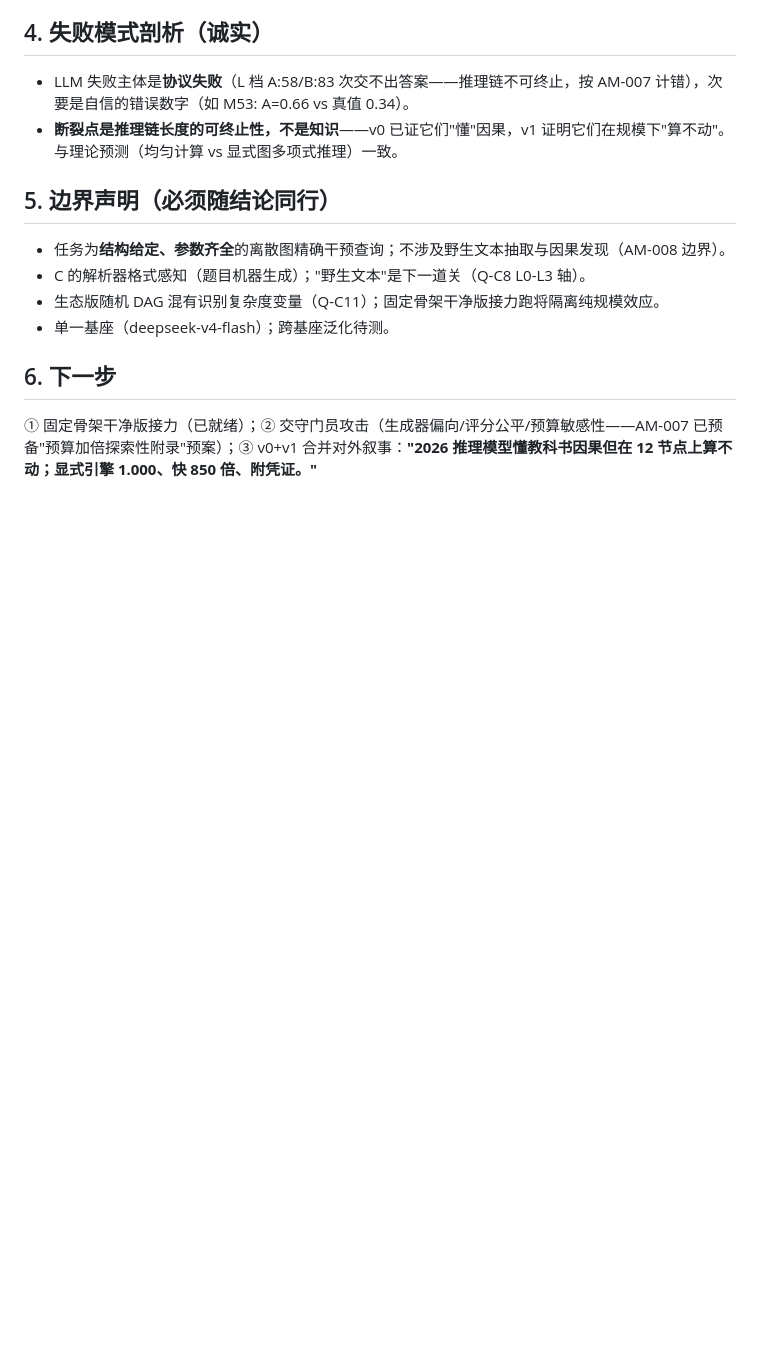
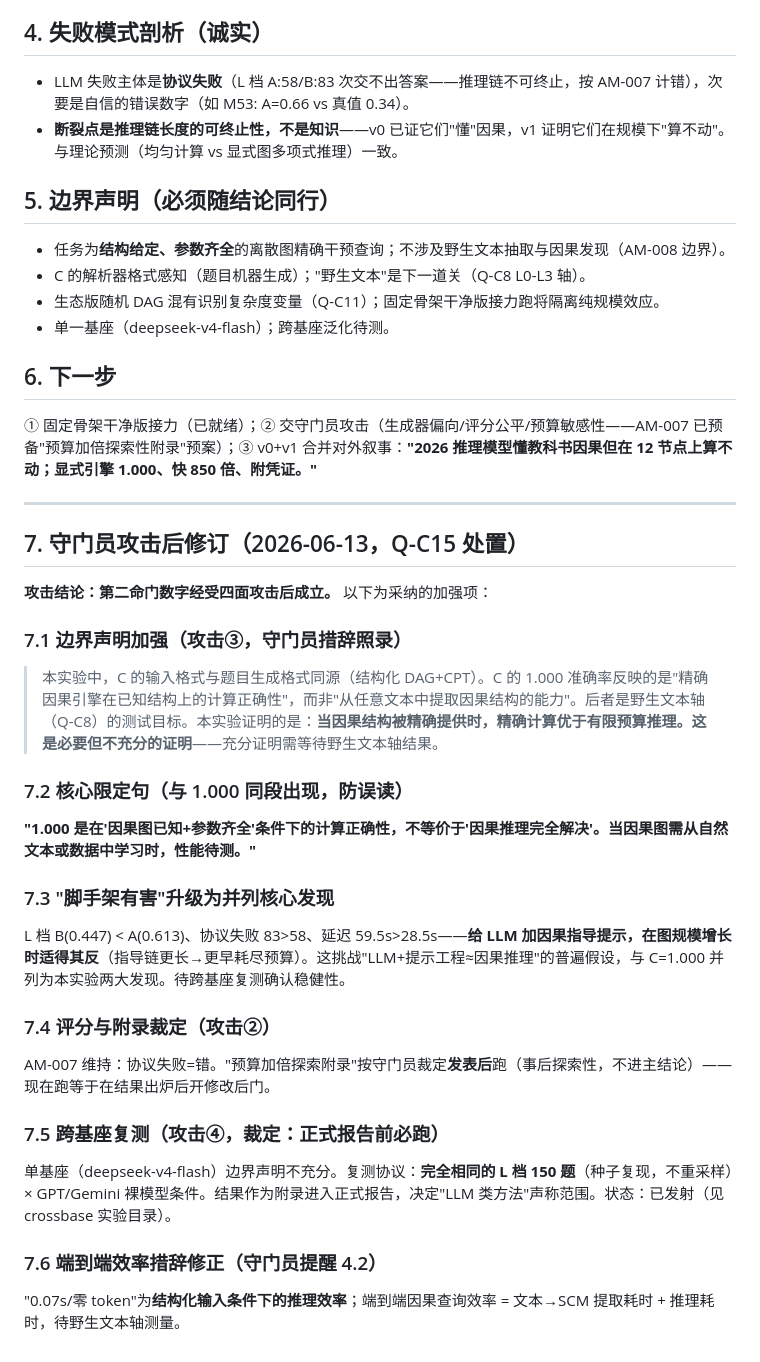
Before and after one commit to JayJSuper/theone, a Markdown page: experiments/baseline_b_v1_scale/REPORT_FORMAL.md, the part around the change. Drawn GitHub-style; blank space fills up the shorter version.

Commit message:
REPORT_FORMAL: post-attack revisions (Q-C15) - boundary hardening, scaffold-harmful elevated, qualifier sentence
Co-Authored-By: Claude Opus 4.8 <noreply@anthropic.com>

```diff
--- a/experiments/baseline_b_v1_scale/REPORT_FORMAL.md
+++ b/experiments/baseline_b_v1_scale/REPORT_FORMAL.md
@@ -38,3 +38,27 @@
 
 ## 6. 下一步
 ① 固定骨架干净版接力（已就绪）；② 交守门员攻击（生成器偏向/评分公平/预算敏感性——AM-007 已预备"预算加倍探索性附录"预案）；③ v0+v1 合并对外叙事：**"2026 推理模型懂教科书因果但在 12 节点上算不动；显式引擎 1.000、快 850 倍、附凭证。"**
+
+---
+
+## 7. 守门员攻击后修订（2026-06-13，Q-C15 处置）
+
+**攻击结论：第二命门数字经受四面攻击后成立。** 以下为采纳的加强项：
+
+### 7.1 边界声明加强（攻击③，守门员措辞照录）
+> 本实验中，C 的输入格式与题目生成格式同源（结构化 DAG+CPT）。C 的 1.000 准确率反映的是"精确因果引擎在已知结构上的计算正确性"，而非"从任意文本中提取因果结构的能力"。后者是野生文本轴（Q-C8）的测试目标。本实验证明的是：**当因果结构被精确提供时，精确计算优于有限预算推理。这是必要但不充分的证明**——充分证明需等待野生文本轴结果。
+
+### 7.2 核心限定句（与 1.000 同段出现，防误读）
+**"1.000 是在'因果图已知+参数齐全'条件下的计算正确性，不等价于'因果推理完全解决'。当因果图需从自然文本或数据中学习时，性能待测。"**
+
+### 7.3 "脚手架有害"升级为并列核心发现
+L 档 B(0.447) < A(0.613)、协议失败 83>58、延迟 59.5s>28.5s——**给 LLM 加因果指导提示，在图规模增长时适得其反**（指导链更长→更早耗尽预算）。这挑战"LLM+提示工程≈因果推理"的普遍假设，与 C=1.000 并列为本实验两大发现。待跨基座复测确认稳健性。
+
+### 7.4 评分与附录裁定（攻击②）
+AM-007 维持：协议失败=错。"预算加倍探索附录"按守门员裁定**发表后**跑（事后探索性，不进主结论）——现在跑等于在结果出炉后开修改后门。
+
+### 7.5 跨基座复测（攻击④，裁定：正式报告前必跑）
+单基座（deepseek-v4-flash）边界声明不充分。复测协议：**完全相同的 L 档 150 题**（种子复现，不重采样）× GPT/Gemini 裸模型条件。结果作为附录进入正式报告，决定"LLM 类方法"声称范围。状态：已发射（见 crossbase 实验目录）。
+
+### 7.6 端到端效率措辞修正（守门员提醒 4.2）
+"0.07s/零 token"为**结构化输入条件下的推理效率**；端到端因果查询效率 = 文本→SCM 提取耗时 + 推理耗时，待野生文本轴测量。
```
